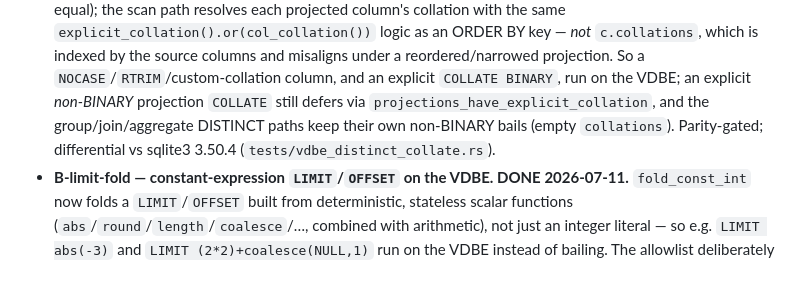
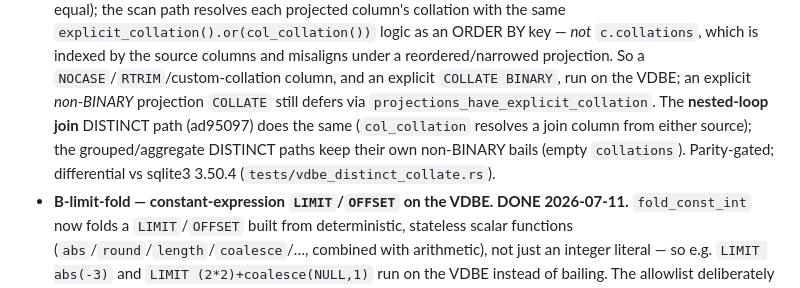
Before and after one commit to KarpelesLab/graphitesql, a Markdown page: ROADMAP.md, the part around the change. Drawn GitHub-style.

Commit message:
docs(roadmap): note join path in collation-aware VDBE DISTINCT
Co-Authored-By: Claude Opus 4.8 (1M context) <noreply@anthropic.com>

```diff
--- a/ROADMAP.md
+++ b/ROADMAP.md
@@ -271,9 +271,10 @@ result or declines to it — never a wrong answer), so this track is
   `c.collations`, which is indexed by the source columns and misaligns under a
   reordered/narrowed projection. So a `NOCASE`/`RTRIM`/custom-collation column, and an
   explicit `COLLATE BINARY`, run on the VDBE; an explicit *non-BINARY* projection
-  `COLLATE` still defers via `projections_have_explicit_collation`, and the
-  group/join/aggregate DISTINCT paths keep their own non-BINARY bails (empty
-  `collations`). Parity-gated; differential vs sqlite3 3.50.4
+  `COLLATE` still defers via `projections_have_explicit_collation`. The **nested-loop
+  join** DISTINCT path (ad95097) does the same (`col_collation` resolves a join
+  column from either source); the grouped/aggregate DISTINCT paths keep their own
+  non-BINARY bails (empty `collations`). Parity-gated; differential vs sqlite3 3.50.4
   (`tests/vdbe_distinct_collate.rs`).
 - **B-limit-fold — constant-expression `LIMIT`/`OFFSET` on the VDBE. DONE
   2026-07-11.** `fold_const_int` now folds a `LIMIT`/`OFFSET` built from
```
